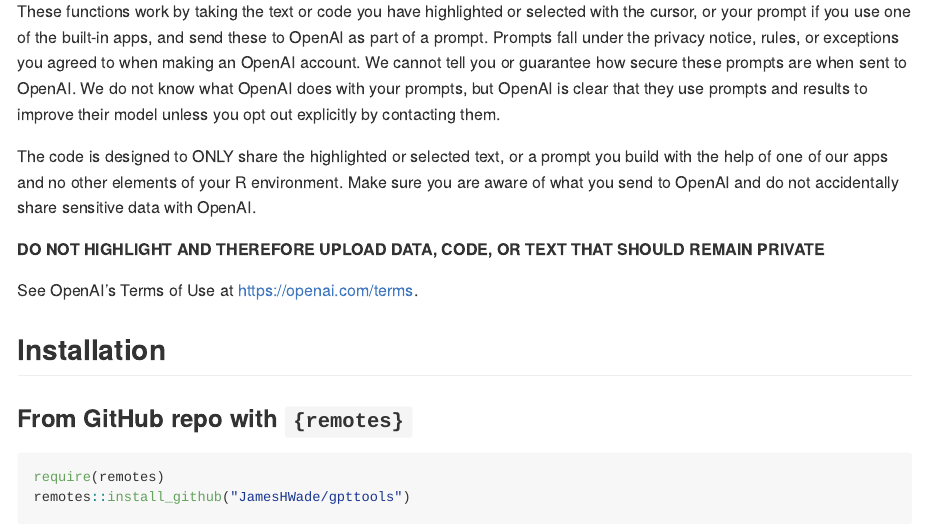
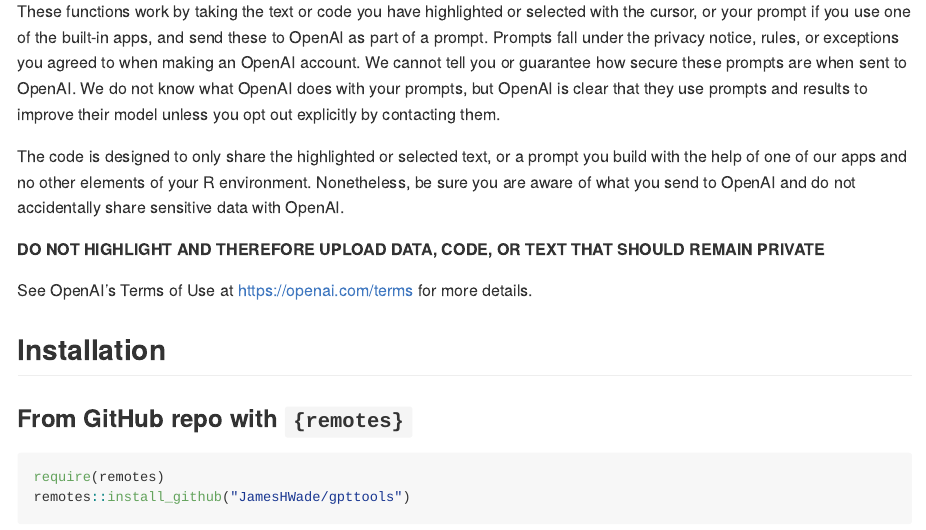
Before and after one commit to JamesHWade/gpttools, an R Markdown document (README.Rmd): the page in a window 1100 px wide, from 300 px down. Rendered offline with R 4.5, knitr and Pandoc, with nearby package versions; badge pictures from the web are left out.

Commit message:
minor privacy notice tweak

```diff
--- a/README.Rmd
+++ b/README.Rmd
@@ -50,14 +50,13 @@
 they use prompts and results to improve their model unless you opt out explicitly by
 contacting them.
 
-The code is designed to ONLY share the highlighted or selected text, or a prompt you build
-with the help of one of our apps and no other elements of your R environment. Make sure you
-are aware of what you send to OpenAI and do not accidentally share sensitive data with
+The code is designed to only share the highlighted or selected text, or a prompt you build
+with the help of one of our apps and no other elements of your R environment. Nonetheless, be sure you are aware of what you send to OpenAI and do not accidentally share sensitive data with
 OpenAI.
 
 **DO NOT HIGHLIGHT AND THEREFORE UPLOAD DATA, CODE, OR TEXT THAT SHOULD REMAIN PRIVATE**
 
-See OpenAI's Terms of Use at <https://openai.com/terms>.
+See OpenAI's Terms of Use at <https://openai.com/terms> for more details.
 
 ## Installation
 
```
